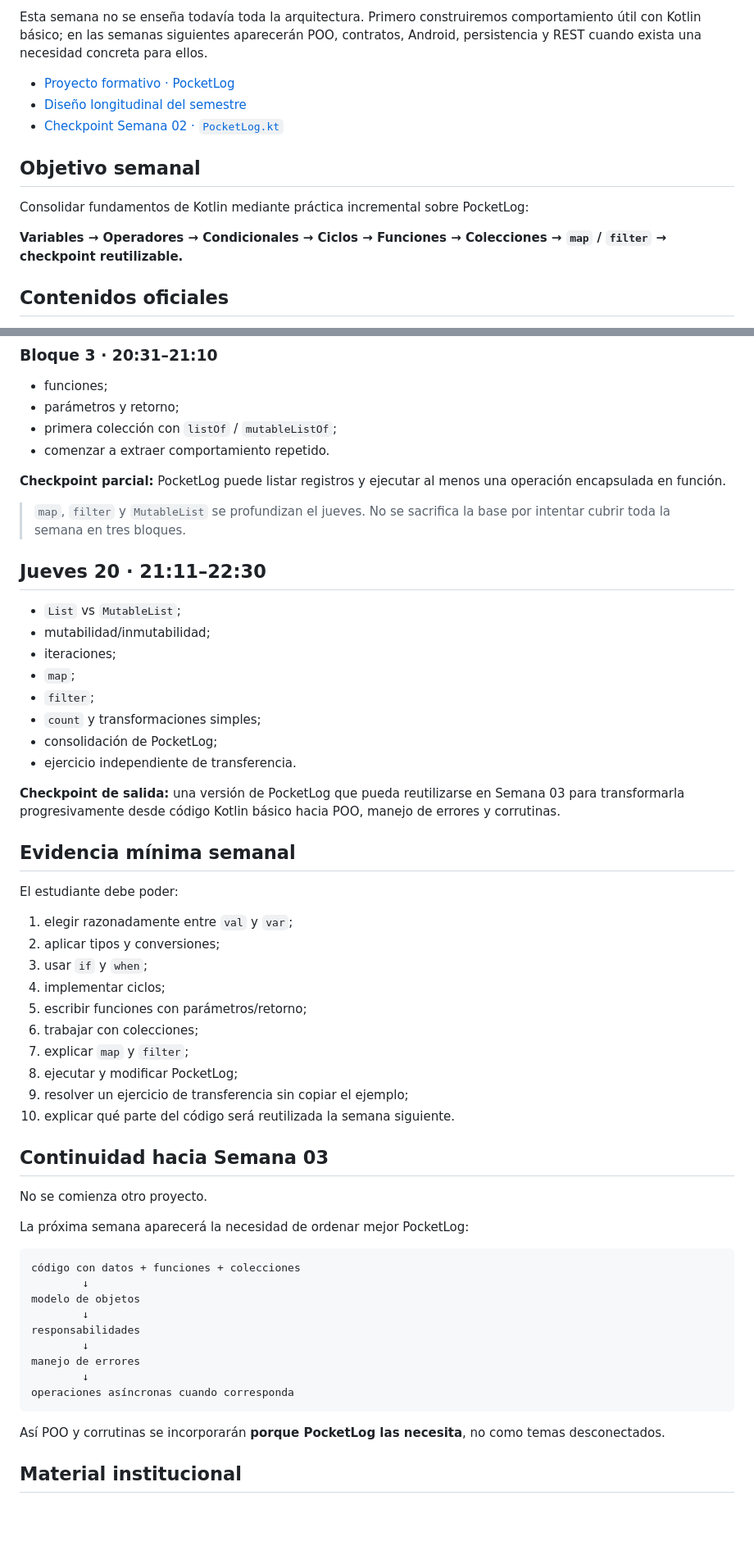
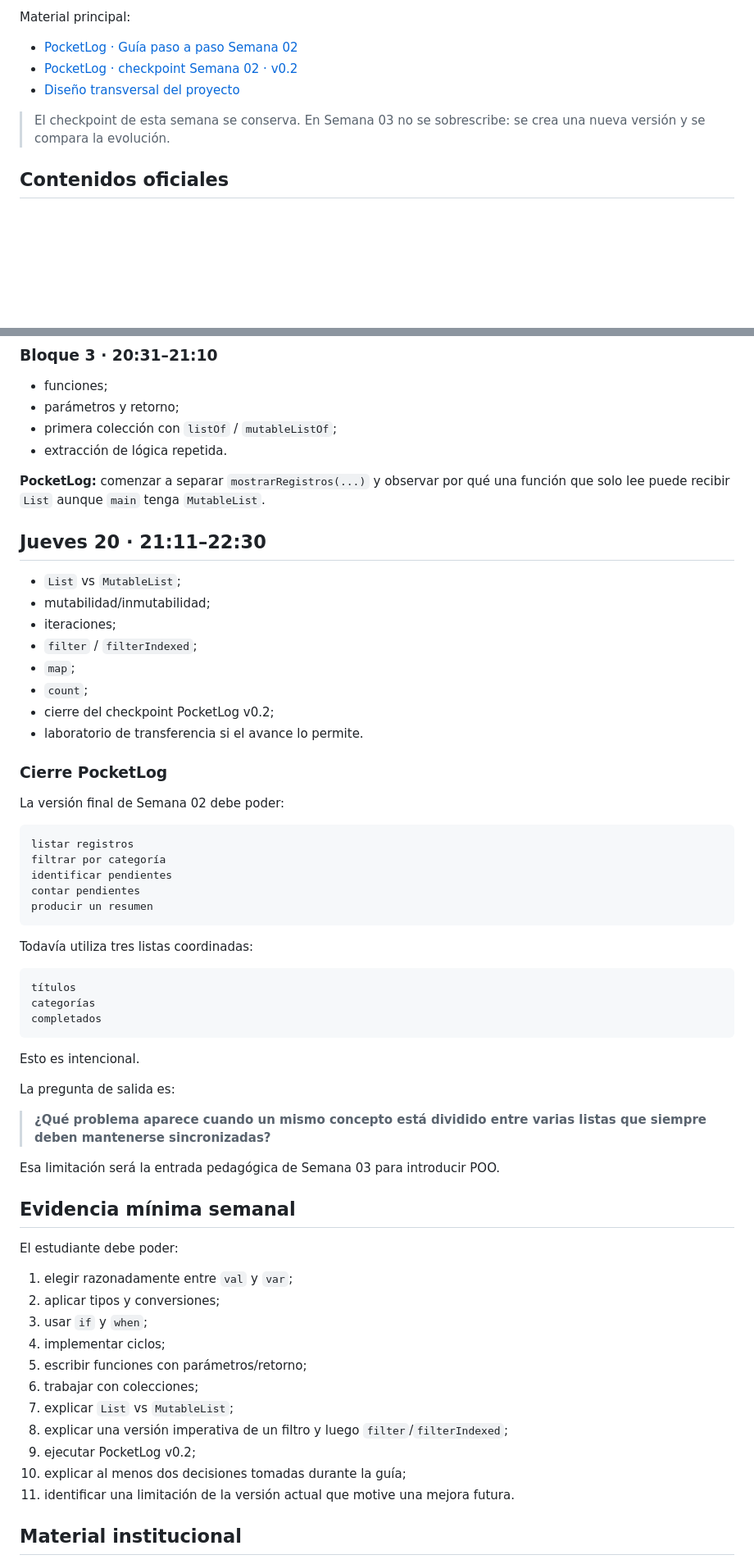
Before and after one commit to cmartinezs/DSY1105-DESARROLLO-APLICACIONES-MOVILES-2026-2, a Markdown page: semanas/semana-02/README.md, 2 parts joined by grey strips. Shown at 82% size. Drawn GitHub-style; blank space fills up the shorter version.

Commit message:
docs(dsy1105): link PocketLog guided week 2 progression

````diff
--- a/semanas/semana-02/README.md
+++ b/semanas/semana-02/README.md
@@ -20,16 +23,12 @@ flowchart LR
 ```
 
-Esta semana no se enseña todavía toda la arquitectura. Primero construiremos comportamiento útil con Kotlin básico; en las semanas siguientes aparecerán POO, contratos, Android, persistencia y REST cuando exista una necesidad concreta para ellos.
+Material principal:
 
-- [Proyecto formativo · PocketLog](../../proyecto-formativo/README.md)
-- [Diseño longitudinal del semestre](../../docs/PROYECTO-FORMATIVO-TRANSVERSAL.md)
-- [Checkpoint Semana 02 · `PocketLog.kt`](../../proyecto-formativo/checkpoint-semana-02/PocketLog.kt)
+- [PocketLog · Guía paso a paso Semana 02](../../proyecto-formativo/semana-02/GUIA-PASO-A-PASO.md)
+- [PocketLog · checkpoint Semana 02 · v0.2](../../proyecto-formativo/checkpoint-semana-02/PocketLog.kt)
+- [Diseño transversal del proyecto](../../docs/PROYECTO-FORMATIVO-TRANSVERSAL.md)
 
-## Objetivo semanal
-
-Consolidar fundamentos de Kotlin mediante práctica incremental sobre PocketLog:
-
-**Variables → Operadores → Condicionales → Ciclos → Funciones → Colecciones → `map` / `filter` → checkpoint reutilizable.**
+> El checkpoint de esta semana se conserva. En Semana 03 no se sobrescribe: se crea una nueva versión y se compara la evolución.
 
 ## Contenidos oficiales
 
@@ -119,24 +88,48 @@ Sobre esos datos se practicarán:
 - funciones;
 - parámetros y retorno;
 - primera colección con `listOf` / `mutableListOf`;
-- comenzar a extraer comportamiento repetido.
+- extracción de lógica repetida.
 
-**Checkpoint parcial:** PocketLog puede listar registros y ejecutar al menos una operación encapsulada en función.
-
-> `map`, `filter` y `MutableList` se profundizan el jueves. No se sacrifica la base por intentar cubrir toda la semana en tres bloques.
+**PocketLog:** comenzar a separar `mostrarRegistros(...)` y observar por qué una función que solo lee puede recibir `List` aunque `main` tenga `MutableList`.
 
 ## Jueves 20 · 21:11–22:30
 
 - `List` vs `MutableList`;
 - mutabilidad/inmutabilidad;
 - iteraciones;
+- `filter` / `filterIndexed`;
 - `map`;
-- `filter`;
-- `count` y transformaciones simples;
-- consolidación de PocketLog;
-- ejercicio independiente de transferencia.
+- `count`;
+- cierre del checkpoint PocketLog v0.2;
+- laboratorio de transferencia si el avance lo permite.
 
-**Checkpoint de salida:** una versión de PocketLog que pueda reutilizarse en Semana 03 para transformarla progresivamente desde código Kotlin básico hacia POO, manejo de errores y corrutinas.
+### Cierre PocketLog
+
+La versión final de Semana 02 debe poder:
+
+```text
+listar registros
+filtrar por categoría
+identificar pendientes
+contar pendientes
+producir un resumen
+```
+
+Todavía utiliza tres listas coordinadas:
+
+```text
+títulos
+categorías
+completados
+```
+
+Esto es intencional.
+
+La pregunta de salida es:
+
+> **¿Qué problema aparece cuando un mismo concepto está dividido entre varias listas que siempre deben mantenerse sincronizadas?**
+
+Esa limitación será la entrada pedagógica de Semana 03 para introducir POO.
 
 ## Evidencia mínima semanal
 
@@ -148,30 +141,11 @@ El estudiante debe poder:
 4. implementar ciclos;
 5. escribir funciones con parámetros/retorno;
 6. trabajar con colecciones;
-7. explicar `map` y `filter`;
-8. ejecutar y modificar PocketLog;
-9. resolver un ejercicio de transferencia sin copiar el ejemplo;
-10. explicar qué parte del código será reutilizada la semana siguiente.
-
-## Continuidad hacia Semana 03
-
-No se comienza otro proyecto.
-
-La próxima semana aparecerá la necesidad de ordenar mejor PocketLog:
-
-```text
-código con datos + funciones + colecciones
-        ↓
-modelo de objetos
-        ↓
-responsabilidades
-        ↓
-manejo de errores
-        ↓
-operaciones asíncronas cuando corresponda
-```
-
-Así POO y corrutinas se incorporarán **porque PocketLog las necesita**, no como temas desconectados.
+7. explicar `List` vs `MutableList`;
+8. explicar una versión imperativa de un filtro y luego `filter`/`filterIndexed`;
+9. ejecutar PocketLog v0.2;
+10. explicar al menos dos decisiones tomadas durante la guía;
+11. identificar una limitación de la versión actual que motive una mejora futura.
 
 ## Material institucional
 
````
Also changed, not shown: other parts of semanas/semana-02/README.md (+22 -49 lines).
